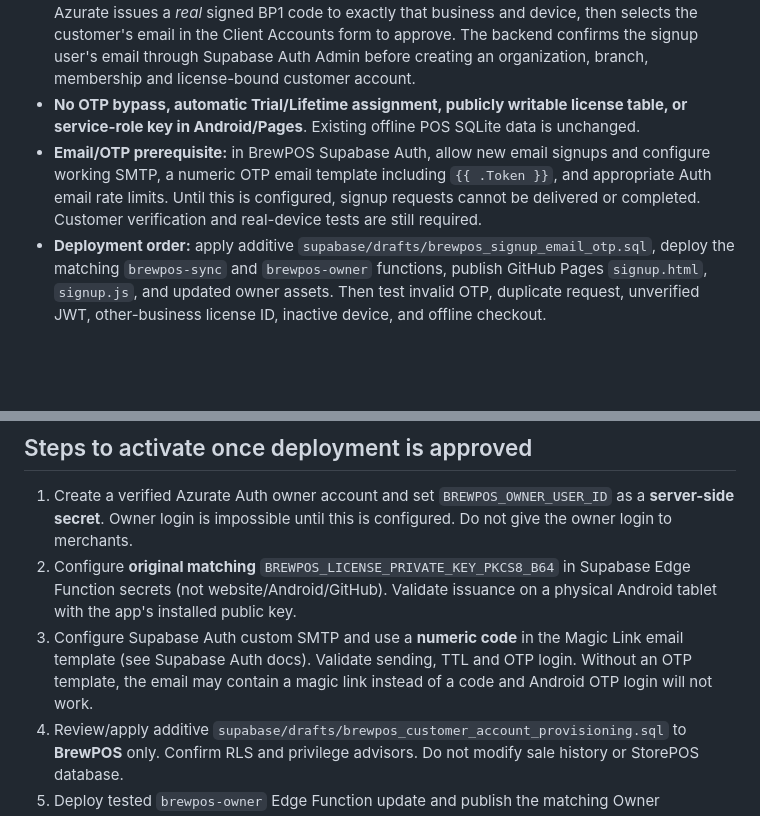
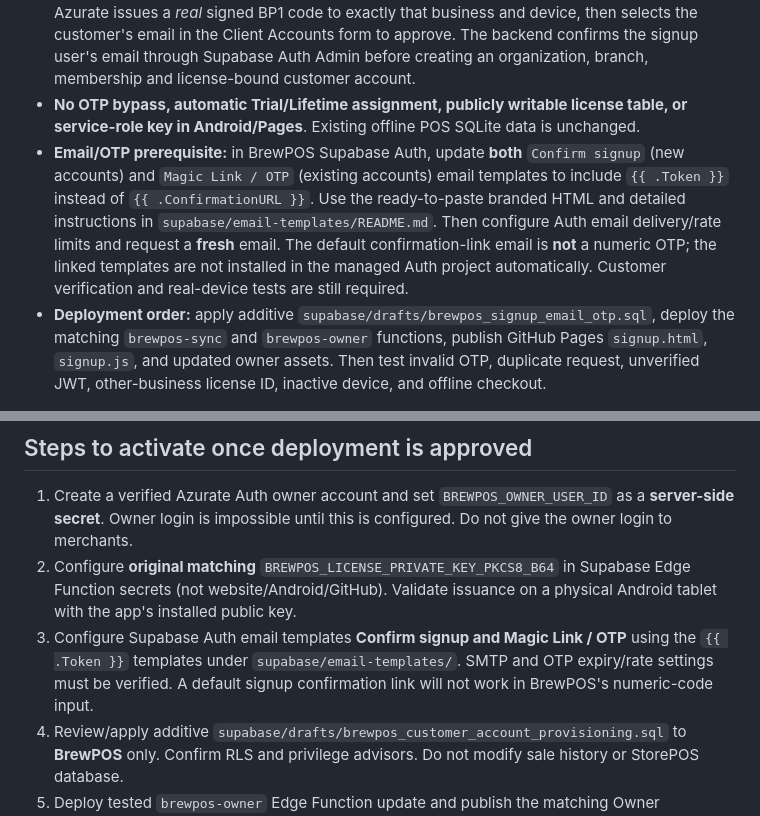
Before and after one commit to markyyy-lolz/BrewPOS-Android, a Markdown page: docs/BREWPOS_CLIENT_ACCOUNT_ONBOARDING.md, 2 parts joined by grey strips. Rendered like a GitHub page; blank space fills up the shorter version.

Commit message:
docs: explain why Supabase sent confirmation link, not six-digit OTP

```diff
--- a/docs/BREWPOS_CLIENT_ACCOUNT_ONBOARDING.md
+++ b/docs/BREWPOS_CLIENT_ACCOUNT_ONBOARDING.md
@@ -7,7 +7,7 @@
 - Customer enters the emailed numeric code through `/auth/v1/verify` (`type=email`). A server-side `request_account` action verifies the identity and `email_confirmed_at`, then writes a private pending application to `brew_signup_requests`. Public clients cannot read or change this table directly.
 - Owner Dashboard → Client Accounts shows pending business/email/device applications. Azurate issues a *real* signed BP1 code to exactly that business and device, then selects the customer's email in the Client Accounts form to approve. The backend confirms the signup user's email through Supabase Auth Admin before creating an organization, branch, membership and license-bound customer account.
 - **No OTP bypass, automatic Trial/Lifetime assignment, publicly writable license table, or service-role key in Android/Pages**. Existing offline POS SQLite data is unchanged.
-- **Email/OTP prerequisite:** in BrewPOS Supabase Auth, allow new email signups and configure working SMTP, a numeric OTP email template including `{{ .Token }}`, and appropriate Auth email rate limits. Until this is configured, signup requests cannot be delivered or completed. Customer verification and real-device tests are still required.
+- **Email/OTP prerequisite:** in BrewPOS Supabase Auth, update **both** `Confirm signup` (new accounts) and `Magic Link / OTP` (existing accounts) email templates to include `{{ .Token }}` instead of `{{ .ConfirmationURL }}`. Use the ready-to-paste branded HTML and detailed instructions in `supabase/email-templates/README.md`. Then configure Auth email delivery/rate limits and request a **fresh** email. The default confirmation-link email is **not** a numeric OTP; the linked templates are not installed in the managed Auth project automatically. Customer verification and real-device tests are still required.
 - **Deployment order:** apply additive `supabase/drafts/brewpos_signup_email_otp.sql`, deploy the matching `brewpos-sync` and `brewpos-owner` functions, publish GitHub Pages `signup.html`, `signup.js`, and updated owner assets. Then test invalid OTP, duplicate request, unverified JWT, other-business license ID, inactive device, and offline checkout.
 
 ## Architecture
@@ -21,7 +21,7 @@
 ## Steps to activate once deployment is approved
 1. Create a verified Azurate Auth owner account and set `BREWPOS_OWNER_USER_ID` as a **server-side secret**. Owner login is impossible until this is configured. Do not give the owner login to merchants.
 2. Configure **original matching** `BREWPOS_LICENSE_PRIVATE_KEY_PKCS8_B64` in Supabase Edge Function secrets (not website/Android/GitHub). Validate issuance on a physical Android tablet with the app's installed public key.
-3. Configure Supabase Auth custom SMTP and use a **numeric code** in the Magic Link email template (see Supabase Auth docs). Validate sending, TTL and OTP login. Without an OTP template, the email may contain a magic link instead of a code and Android OTP login will not work.
+3. Configure Supabase Auth email templates **Confirm signup and Magic Link / OTP** using the `{{ .Token }}` templates under `supabase/email-templates/`. SMTP and OTP expiry/rate settings must be verified. A default signup confirmation link will not work in BrewPOS's numeric-code input.
 4. Review/apply additive `supabase/drafts/brewpos_customer_account_provisioning.sql` to **BrewPOS** only. Confirm RLS and privilege advisors. Do not modify sale history or StorePOS database.
 5. Deploy tested `brewpos-owner` Edge Function update and publish the matching Owner Dashboard `owner.html` and `owner.js` to GitHub Pages branch `gh-pages`.
 6. In Owner Dashboard issue a real TRIAL/MONTHLY/LIFETIME license first, then use **Client accounts → Create account** using the client's email and signed license record. The server provisions tenant, branch and membership. The client requests an OTP in BrewPOS Android → Cloud and registers the tablet. A newly created account does not automatically activate the POS offline; enter the BP1 code on that tablet.
```
